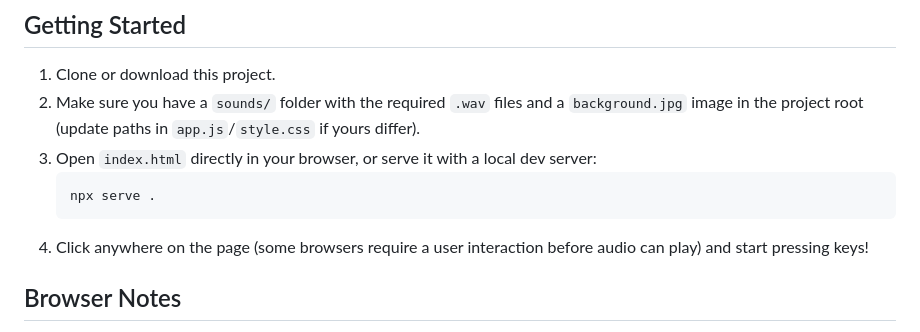
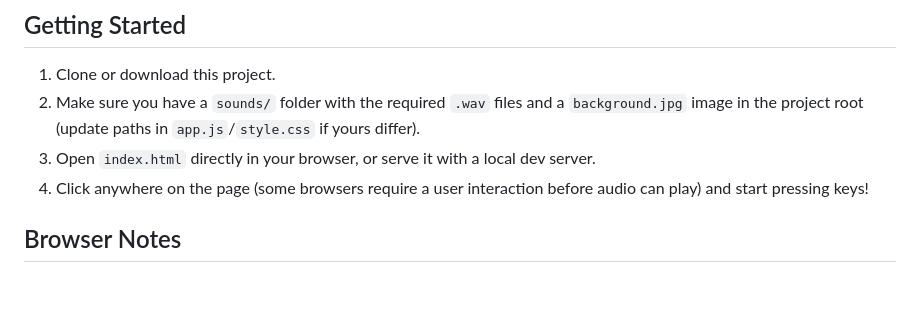
Before and after one commit to MuhammadAbdullah81/JavaScript-Drum-kit, a Markdown page: README.md, the part around the change. Drawn GitHub-style; blank space fills up the shorter version.

Commit message:
Simplify instructions for opening index.html
Removed unnecessary code block for serving the app.

````diff
--- a/README.md
+++ b/README.md
@@ -58,10 +58,7 @@ Press the keys **A, S, D, F, G, H, J, K, L** on your keyboard to play different
 
 1. Clone or download this project.
 2. Make sure you have a `sounds/` folder with the required `.wav` files and a `background.jpg` image in the project root (update paths in `app.js`/`style.css` if yours differ).
-3. Open `index.html` directly in your browser, or serve it with a local dev server:
-   ```bash
-   npx serve .
-   ```
+3. Open `index.html` directly in your browser, or serve it with a local dev server.
 4. Click anywhere on the page (some browsers require a user interaction before audio can play) and start pressing keys!
 
 ## Browser Notes
````
